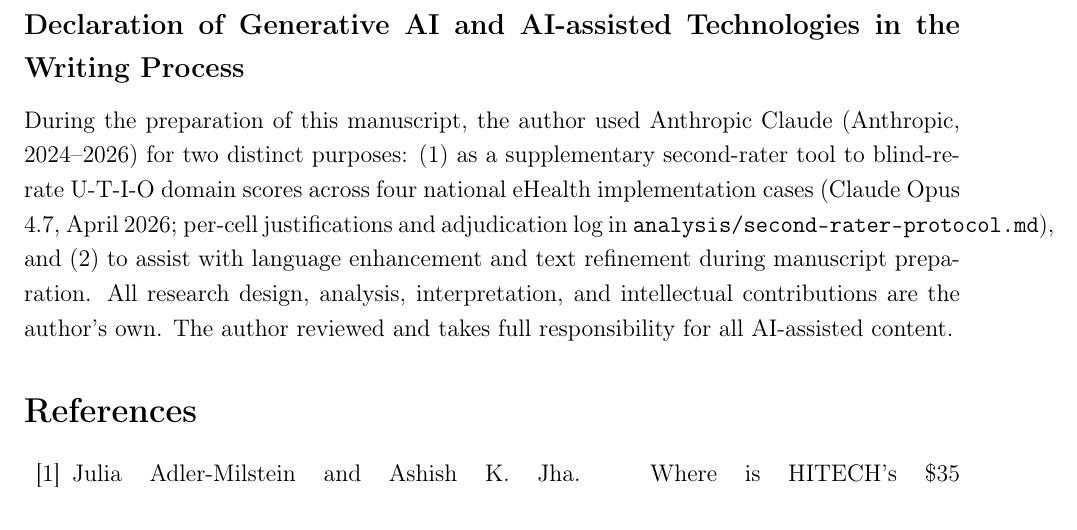
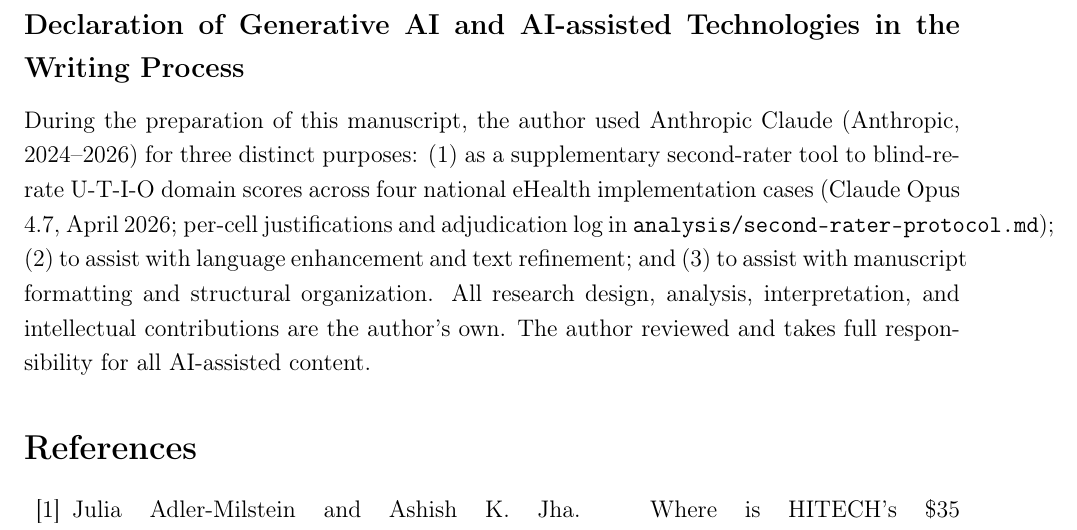
Before and after one commit to dradams-lab/ehealth-adoption-systematic-review, a LaTeX paper (manuscript/main.tex): part of page 25 of 32, cut so that both start at the same text. Compiled offline with pdfLaTeX.

Commit message:
Update AI declaration to include formatting/organization assistance

```diff
--- a/manuscript/main.tex
+++ b/manuscript/main.tex
@@ -108,7 +108,7 @@
 % ---- AI Use Declaration (Elsevier mandatory section) ----
 \subsection*{Declaration of Generative AI and AI-assisted Technologies in the Writing Process}
 
-During the preparation of this manuscript, the author used Anthropic Claude (Anthropic, 2024--2026) for two distinct purposes: (1)~as a supplementary second-rater tool to blind-re-rate U-T-I-O domain scores across four national eHealth implementation cases (Claude Opus 4.7, April 2026; per-cell justifications and adjudication log in \texttt{analysis/second-rater-protocol.md}), and (2)~to assist with language enhancement and text refinement during manuscript preparation. All research design, analysis, interpretation, and intellectual contributions are the author's own. The author reviewed and takes full responsibility for all AI-assisted content.
+During the preparation of this manuscript, the author used Anthropic Claude (Anthropic, 2024--2026) for three distinct purposes: (1)~as a supplementary second-rater tool to blind-re-rate U-T-I-O domain scores across four national eHealth implementation cases (Claude Opus 4.7, April 2026; per-cell justifications and adjudication log in \texttt{analysis/second-rater-protocol.md}); (2)~to assist with language enhancement and text refinement; and (3)~to assist with manuscript formatting and structural organization. All research design, analysis, interpretation, and intellectual contributions are the author's own. The author reviewed and takes full responsibility for all AI-assisted content.
 
 % ---- Bibliography ----
 \bibliographystyle{unsrtnat}
```
